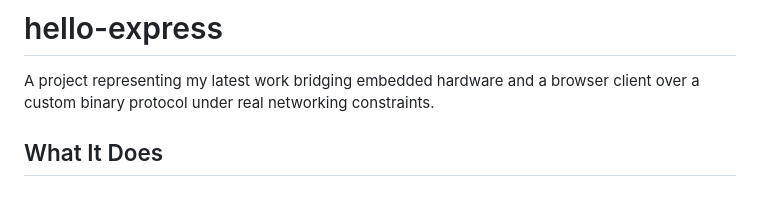
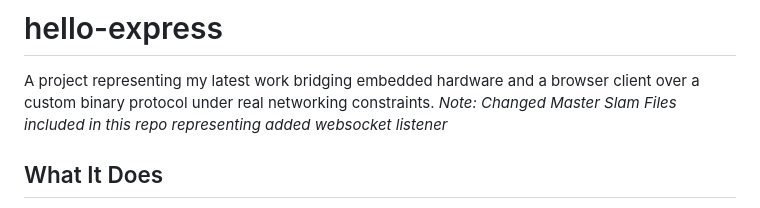
Before and after one commit to seeny56/ElegooSmartCarV4-Node-js-server, a Markdown page: README.md, the part around the change. Drawn GitHub-style.

Commit message:
Update README with websocket listener note
Updated README to note changes in Master Slam Files and added websocket listener.

```diff
--- a/README.md
+++ b/README.md
@@ -1,7 +1,7 @@
 # hello-express
 
 A project representing my latest work bridging embedded hardware and a browser client over a custom binary protocol under real networking constraints.
-
+*Note: Changed Master Slam Files included in this repo representing added websocket listener*
 
 ## What It Does
 
```
